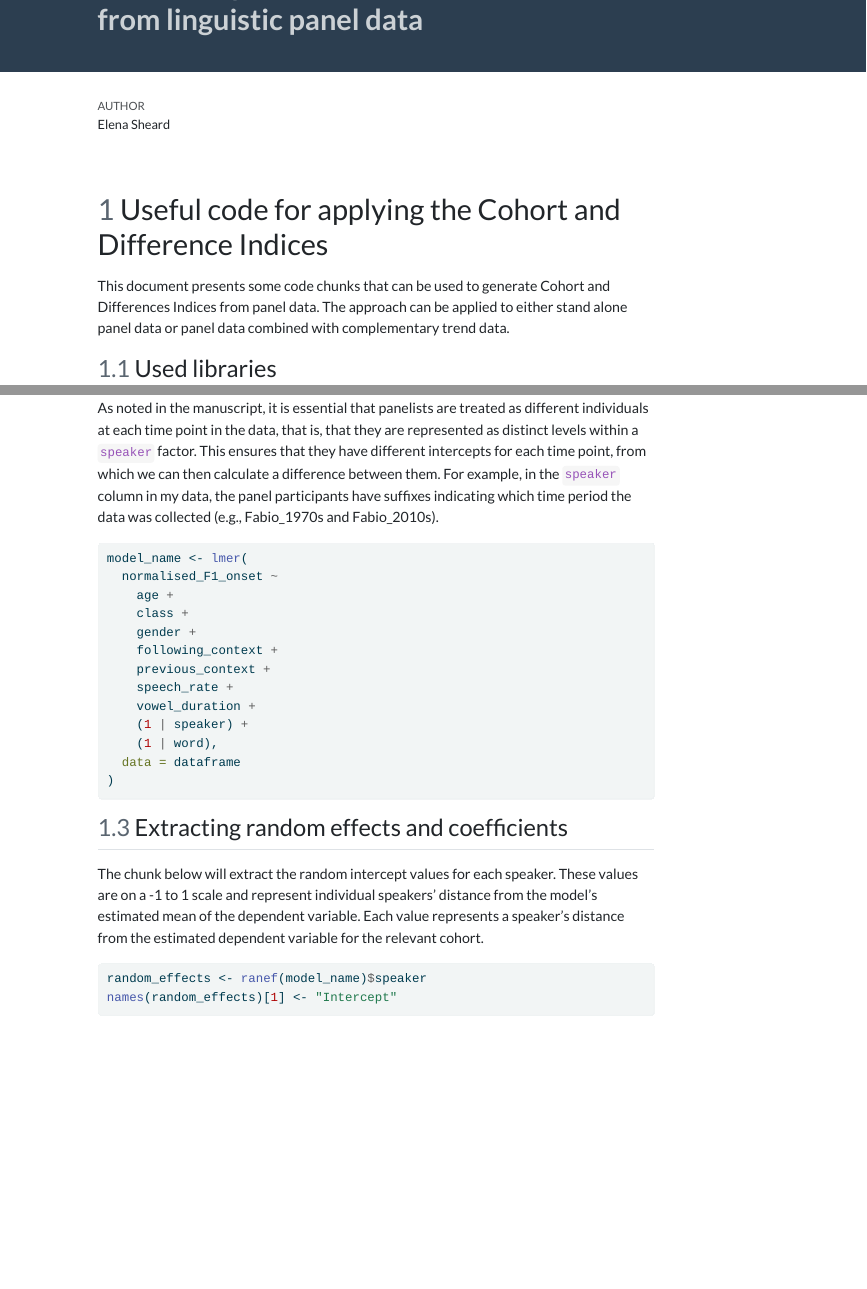
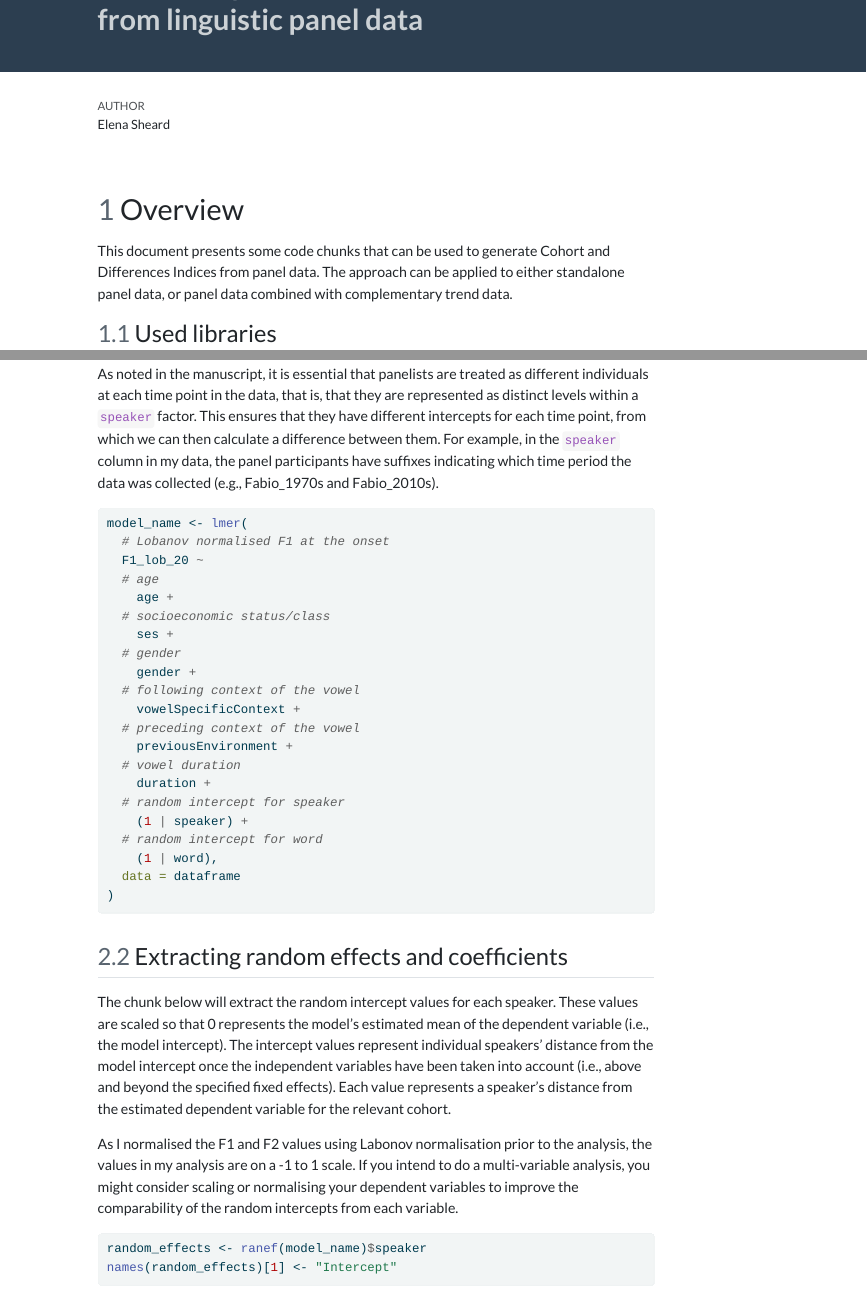
Before and after one commit to ems1010/cohort-difference-indices, a Quarto document (CohortDifferenceIndices.qmd): the page in a window 1100 px wide, from 90 px down, and a second part further down, joined at a grey line. The pictures show the output file CohortDifferenceIndices.html that the author committed with the source, opened offline; menus at the side of the page are left out.

````diff
--- a/CohortDifferenceIndices.qmd
+++ b/CohortDifferenceIndices.qmd
@@ -20,9 +20,9 @@
     editor: visual
 ---
 
-# Useful code for applying the Cohort and Difference Indices
+# Overview
 
-This document presents some code chunks that can be used to generate Cohort and Differences Indices from panel data. The approach can be applied to either standalone panel data or panel data combined with complementary trend data.
+This document presents some code chunks that can be used to generate Cohort and Differences Indices from panel data. The approach can be applied to either standalone panel data, or panel data combined with complementary trend data.
 
 ## Used libraries
 
@@ -47,15 +49,23 @@
 #| output: false
 
 model_name <- lmer(
-  normalised_F1_onset ~
+  # Lobanov normalised F1 at the onset
+  F1_lob_20 ~
+  # age
     age +
-    class +
+  # socioeconomic status/class
+    ses +
+  # gender
     gender +
-    following_context +
-    previous_context +
-    speech_rate +
-    vowel_duration +
+  # following context of the vowel
+    vowelSpecificContext +
+  # preceding context of the vowel
+    previousEnvironment +
+  # vowel duration
+    duration +
+  # random intercept for speaker
     (1 | speaker) +
+  # random intercept for word
     (1 | word),
   data = dataframe
 )
@@ -63,7 +73,9 @@
 
 ## Extracting random effects and coefficients
 
-The chunk below will extract the random intercept values for each speaker. These values are on a -1 to 1 scale and represent individual speakers' distance from the model's estimated mean of the dependent variable. Each value represents a speaker's distance from the estimated dependent variable for the relevant cohort.
+The chunk below will extract the random intercept values for each speaker. These values are scaled so that 0 represents the model's estimated mean of the dependent variable (i.e., the model intercept). The intercept values represent individual speakers' distance from the model intercept once the independent variables have been taken into account (i.e., above and beyond the specified fixed effects). Each value represents a speaker's distance from the estimated dependent variable for the relevant cohort.
+
+As I normalised the F1 and F2 values using Labonov normalisation prior to the analysis, the values in my analysis are on a -1 to 1 scale. If you intend to do a multi-variable analysis, you might consider scaling or normalising your dependent variables to improve the comparability of the random intercepts from each variable.
 
 ```{r extract-random-effects}
 #| eval: false
````
Also changed, not shown: CohortDifferenceIndices.html, CohortDifferenceIndices.knit.md (deleted), README.md, CohortDifferenceIndices.qmd (6 more changed lines).
